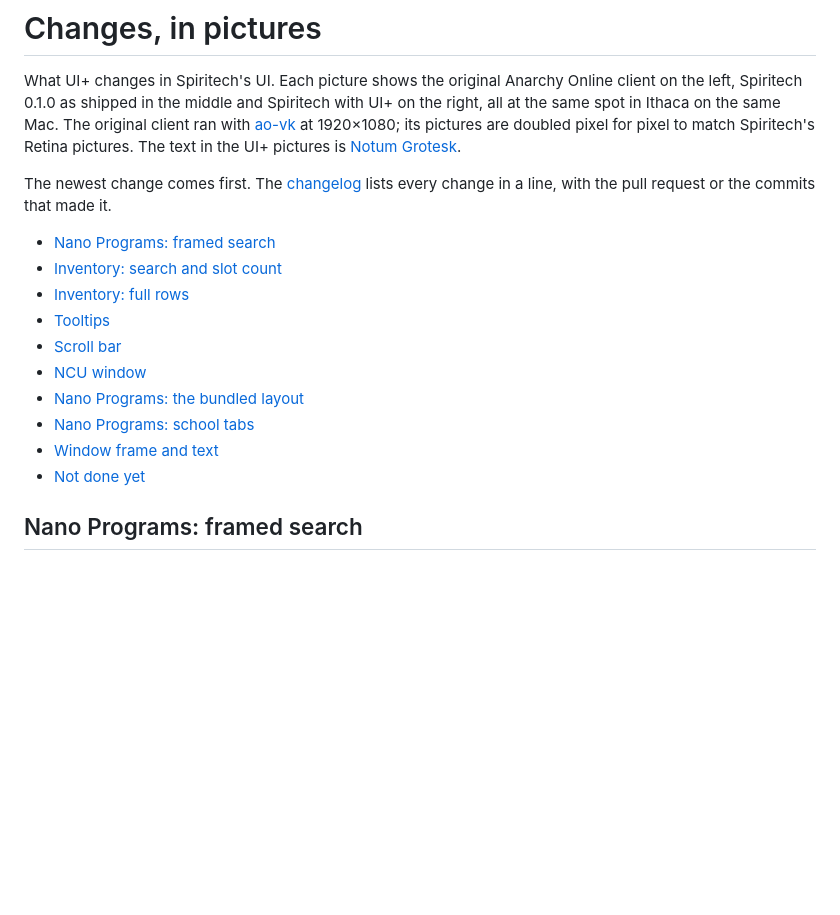
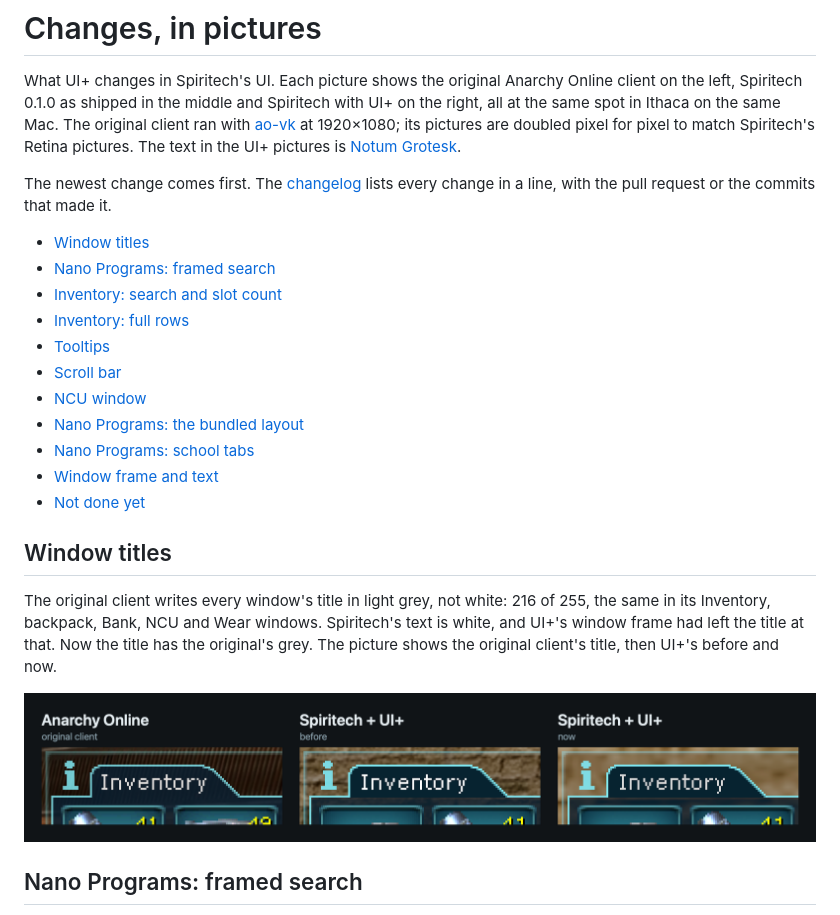
Before and after one commit to duramson/spiritech-ui-plus, a Markdown page: docs/changes.md, the part around the change. GitHub-like rendering; pictures changed too: docs/images/window-title.png (added); blank space fills up the shorter version.

Commit message:
docs: show the title's grey beside the original client's

```diff
--- a/docs/changes.md
+++ b/docs/changes.md
@@ -8,6 +8,7 @@ pixel to match Spiritech's Retina pictures. The text in the UI+ pictures is [Not
 The newest change comes first. The [changelog](../CHANGELOG.md) lists every change in a line, with the pull
 request or the commits that made it.
 
+- [Window titles](#window-titles)
 - [Nano Programs: framed search](#nano-programs-framed-search)
 - [Inventory: search and slot count](#inventory-search-and-slot-count)
 - [Inventory: full rows](#inventory-full-rows)
@@ -18,6 +19,14 @@ request or the commits that made it.
 - [Nano Programs: school tabs](#nano-programs-school-tabs)
 - [Window frame and text](#window-frame-and-text)
 - [Not done yet](#not-done-yet)
+
+## Window titles
+
+The original client writes every window's title in light grey, not white: 216 of 255, the same in its Inventory,
+backpack, Bank, NCU and Wear windows. Spiritech's text is white, and UI+'s window frame had left the title at that.
+Now the title has the original's grey. The picture shows the original client's title, then UI+'s before and now.
+
+![A window's title: Anarchy Online, Spiritech with UI+ before and now](images/window-title.png)
 
 ## Nano Programs: framed search
 
```
